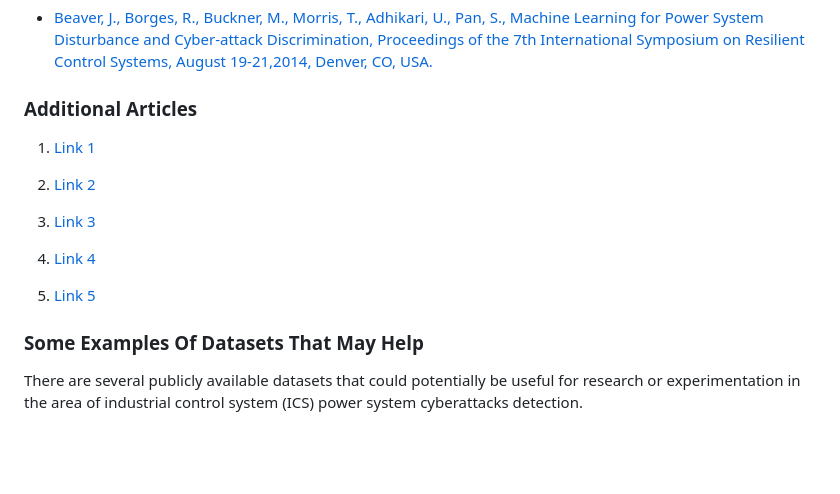
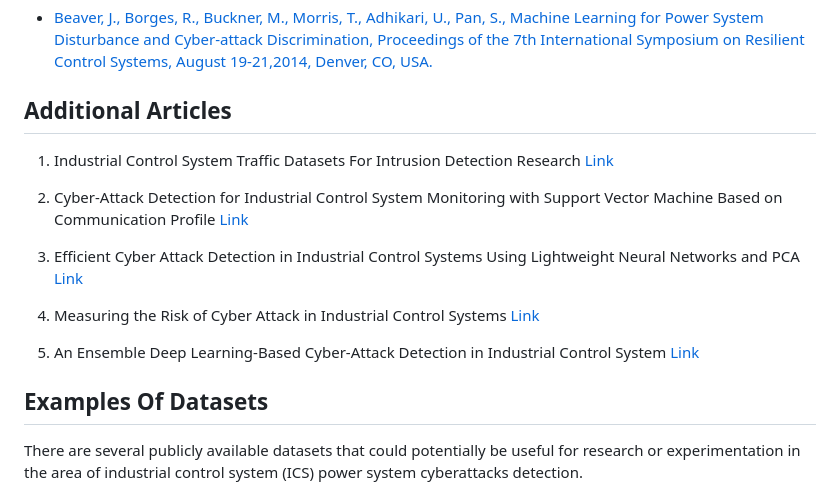
Before and after one commit to VictoKu1/IndustrialControlSystemCyberAttackDetectingCourse, a Markdown page: ReadME.md, the part around one of its changes. Drawn GitHub-style; blank space fills up the shorter version.

```diff
--- a/ReadME.md
+++ b/ReadME.md
@@ -41,20 +39,20 @@ The power system datasets have been used for multiple works related to power sys
 * [Beaver, J., Borges, R., Buckner, M., Morris, T., Adhikari, U., Pan, S., Machine Learning for Power System Disturbance and Cyber-attack Discrimination, Proceedings of the 7th International Symposium on Resilient Control Systems, August 19-21,2014, Denver, CO, USA.](https://www.google.com/url?q=https%3A%2F%2Fdoi.org%2F10.1109%2FISRCS.2014.6900095&sa=D&sntz=1&usg=AOvVaw3fR5r_1bSnchlVhDlEXHXE)
 
 
-### Additional Articles
+## Additional Articles
 
-1. [Link 1](https://link.springer.com/content/pdf/10.1007/978-3-662-45355-1_5.pdf)
+1. Industrial Control System Traffic Datasets For Intrusion Detection Research [Link](https://link.springer.com/content/pdf/10.1007/978-3-662-45355-1_5.pdf)
 
-2. [Link 2](https://www.researchgate.net/profile/Ichiro-Koshijima/publication/318127445_Cyber-Attack_Detection_for_Industrial_Control_System_Monitoring_with_Support_Vector_Machine_Based_on_Communication_Profile/links/59f477b50f7e9b553ebbdeb6/Cyber-Attack-Detection-for-Industrial-Control-System-Monitoring-with-Support-Vector-Machine-Based-on-Communication-Profile.pdf)
+2. Cyber-Attack Detection for Industrial Control System Monitoring with Support Vector Machine Based on Communication Profile [Link](https://www.researchgate.net/profile/Ichiro-Koshijima/publication/318127445_Cyber-Attack_Detection_for_Industrial_Control_System_Monitoring_with_Support_Vector_Machine_Based_on_Communication_Profile/links/59f477b50f7e9b553ebbdeb6/Cyber-Attack-Detection-for-Industrial-Control-System-Monitoring-with-Support-Vector-Machine-Based-on-Communication-Profile.pdf)
 
-3. [Link 3](https://arxiv.org/pdf/1907.01216)
+3. Efficient Cyber Attack Detection in Industrial Control Systems Using Lightweight Neural Networks and PCA [Link](https://arxiv.org/pdf/1907.01216)
 
-4. [Link 4](https://dora.dmu.ac.uk/bitstream/handle/2086/13839/ewic_icscsr2016_paper12.pdf?sequence=1)
+4. Measuring the Risk of Cyber Attack in Industrial Control Systems [Link](https://dora.dmu.ac.uk/bitstream/handle/2086/13839/ewic_icscsr2016_paper12.pdf?sequence=1)
 
-5. [Link 5](https://ieeexplore.ieee.org/iel7/6287639/8948470/09086038.pdf)
+5. An Ensemble Deep Learning-Based Cyber-Attack Detection in Industrial Control System [Link](https://ieeexplore.ieee.org/iel7/6287639/8948470/09086038.pdf)
 
 
-### Some Examples Of Datasets That May Help
+## Examples Of Datasets
 
 There are several publicly available datasets that could potentially be useful for research or experimentation in the area of industrial control system (ICS) power system cyberattacks detection.
 
```
Also changed, not shown: other parts of ReadME.md (+4 -6 lines).
